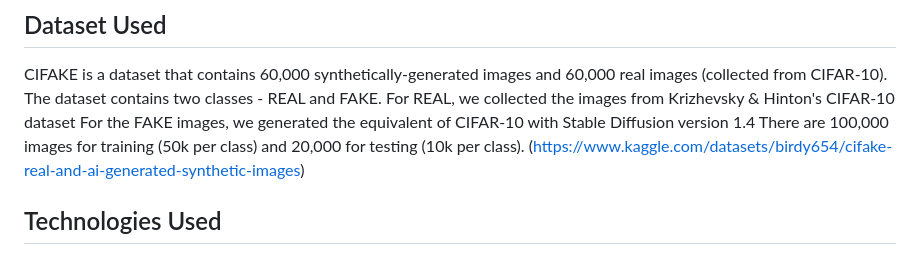
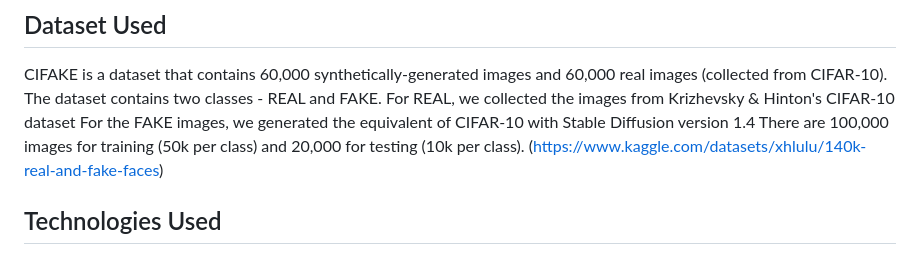
Before and after one commit to Team-VerifEyez/RealEyez, a Markdown page: README.md, the part around the change. Rendered like a GitHub page.

```diff
--- a/README.md
+++ b/README.md
@@ -21,7 +21,7 @@ https://github.com/user-attachments/assets/fd5b5b5e-0034-4931-9087-067aabbc488e
 
 ## Dataset Used
 CIFAKE is a dataset that contains 60,000 synthetically-generated images and 60,000 real images (collected from CIFAR-10). The dataset contains two classes - REAL and FAKE. For REAL, we collected the images from Krizhevsky & Hinton's CIFAR-10 dataset For the FAKE images, we generated the equivalent of CIFAR-10 with Stable Diffusion version 1.4 There are 100,000 images for training (50k per class) and 20,000 for testing (10k per class).
-(https://www.kaggle.com/datasets/birdy654/cifake-real-and-ai-generated-synthetic-images)
+(https://www.kaggle.com/datasets/xhlulu/140k-real-and-fake-faces)
 
 ## Technologies Used
 - Django: Web framework for building the application.
```
